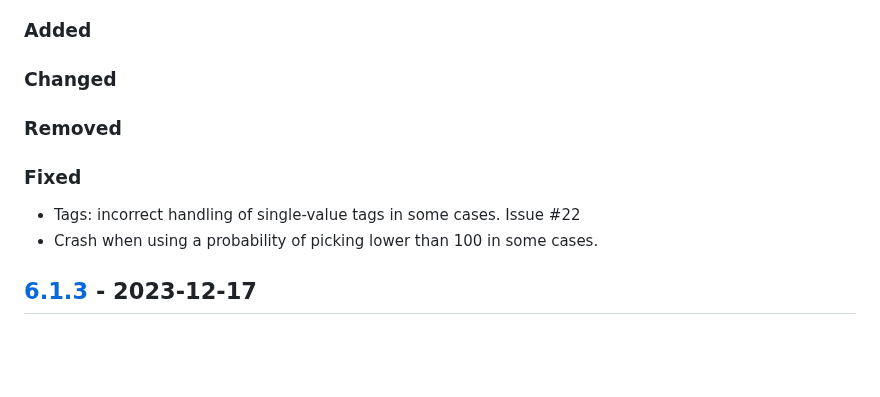
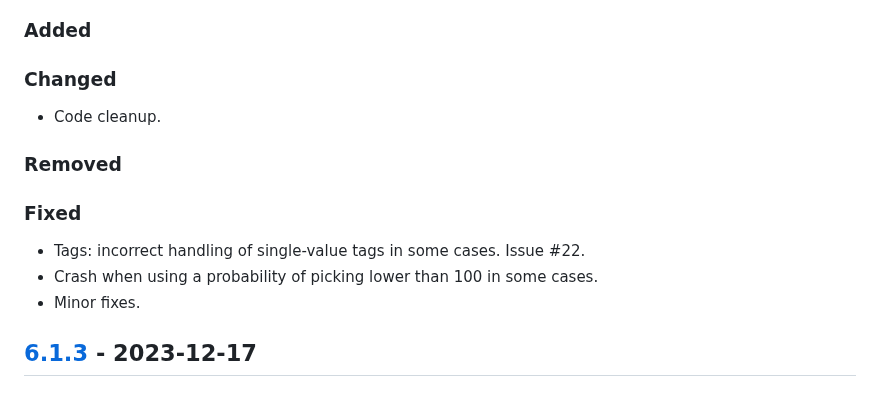
Before and after one commit to regorxxx/Search-by-Distance-SMP, a Markdown page: CHANGELOG.md, the part around the change. Rendered like a GitHub page; blank space fills up the shorter version.

Commit message:
Updated changelog.

```diff
--- a/CHANGELOG.md
+++ b/CHANGELOG.md
@@ -51,10 +51,12 @@
 ## [Unreleased][]
 ### Added
 ### Changed
+- Code cleanup.
 ### Removed
 ### Fixed
-- Tags: incorrect handling of single-value tags in some cases. Issue #22
+- Tags: incorrect handling of single-value tags in some cases. Issue #22.
 - Crash when using a probability of picking lower than 100 in some cases.
+- Minor fixes.
 
 ## [6.1.3] - 2023-12-17
 ### Added
```
